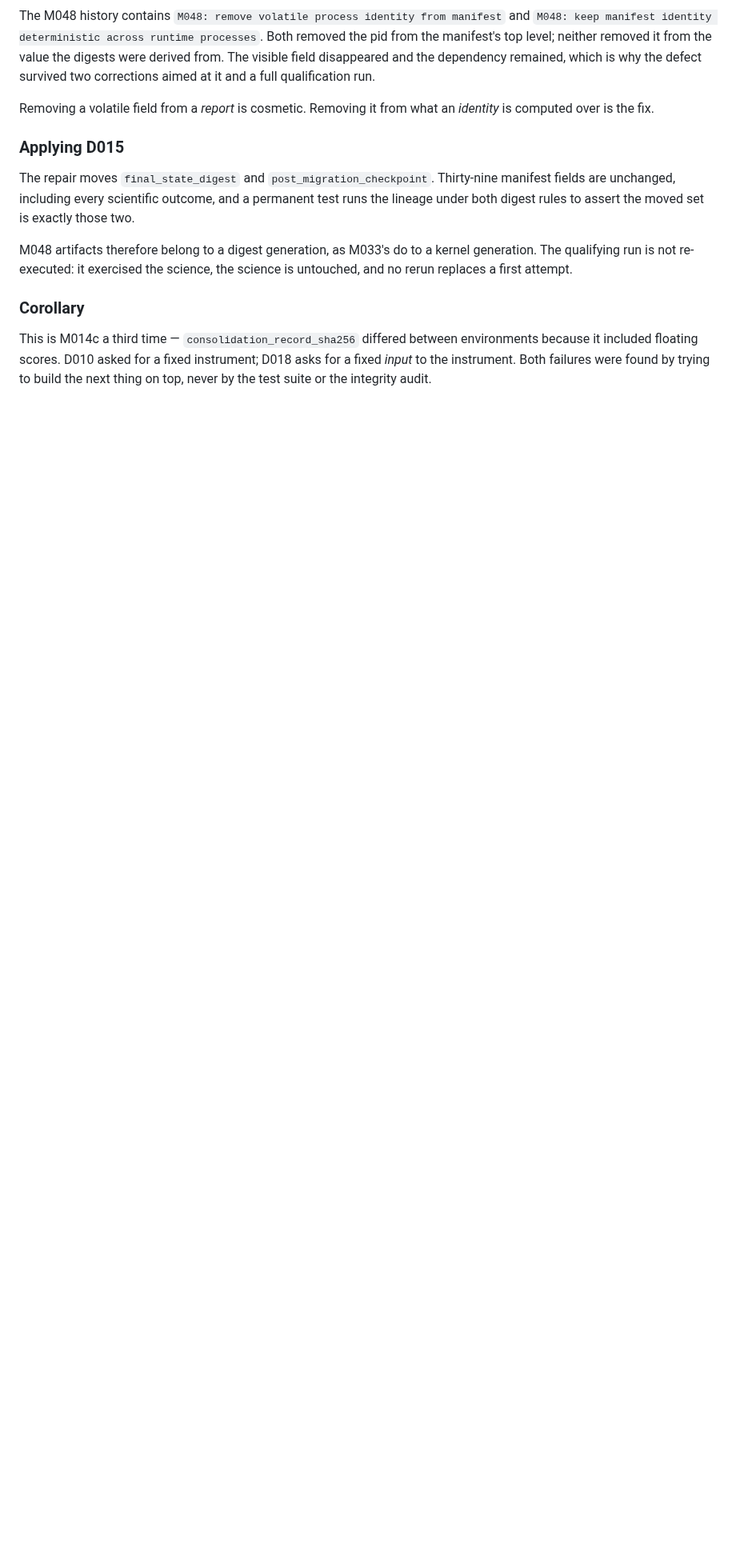
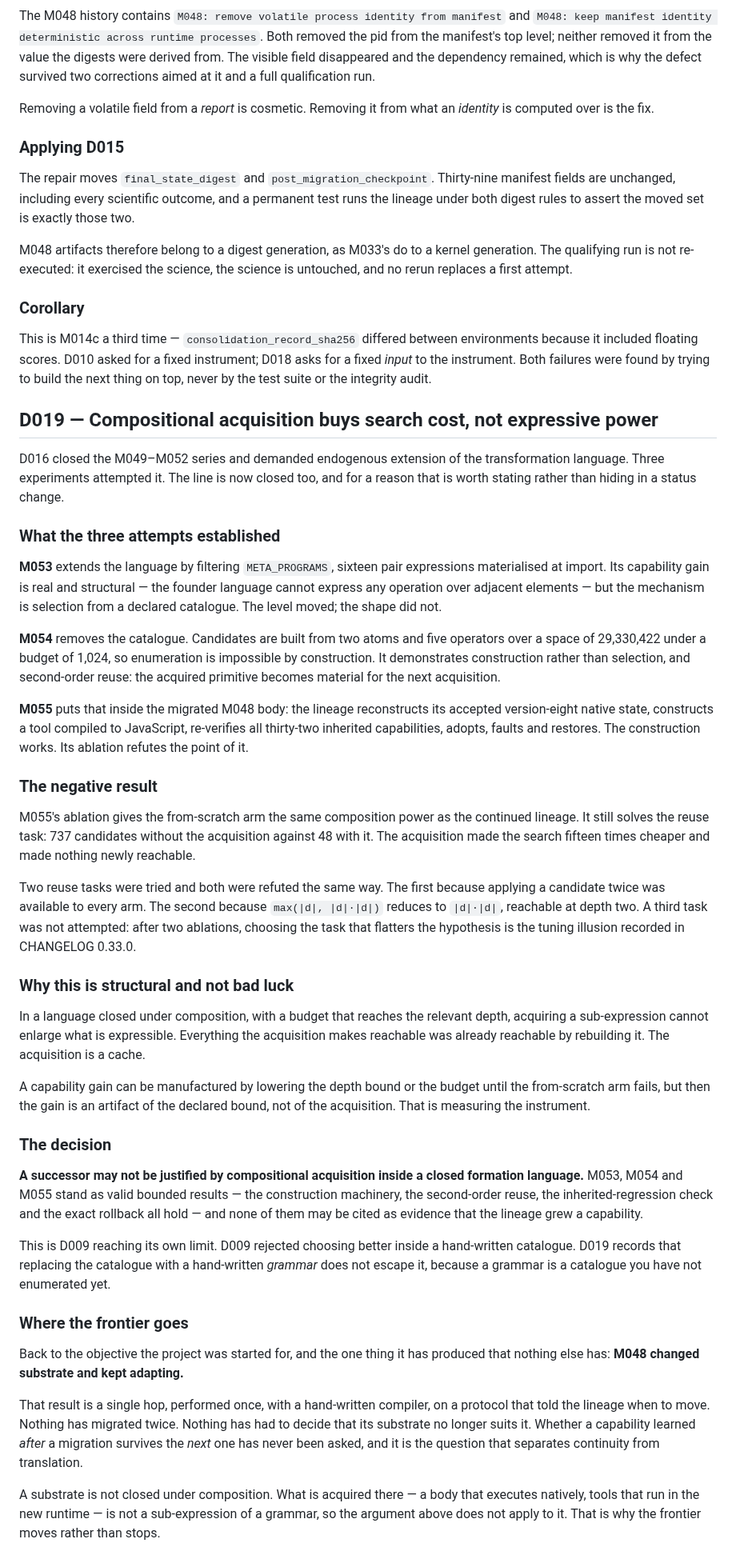
Before and after one commit to mjodheim/mira-genesis, a Markdown page: DECISIONS.md, the part around the change. Shown at 80% size. Drawn GitHub-style; blank space fills up the shorter version.

Commit message:
docs: close the language-extension line with D019 and return to the substrate
D016 closed the M049-M052 series and demanded endogenous extension of the
transformation language. Three experiments attempted it. D019 records what they
established and closes the line.

M053 extends the language by filtering sixteen expressions materialised at import:
selection from a declared catalogue. M054 removes the catalogue and constructs
from formation rules over a space of 29,330,422 under a budget of 1,024, with
second-order reuse. M055 puts that construction inside the migrated M048 body,
re-verifies all thirty-two inherited capabilities, adopts, faults and restores.

The construction machinery works. The point of it does not. M055's ablation gives
the from-scratch arm the same composition power and it still solves the reuse
task: 737 candidates without the acquisition against 48 with it. The acquisition
made the search fifteen times cheaper and made nothing newly reachable.

Two reuse tasks were tried and both were refuted the same way. A third was not
attempted, because after two ablations choosing the task that flatters the
hypothesis is the tuning illusion recorded in CHANGELOG 0.33.0.

The cause is structural. In a language closed under composition, with a budget
that reaches the relevant depth, acquiring a sub-expression cannot enlarge what is
expressible: everything it makes reachable was already reachable by rebuilding it.
A capability gain can be manufactured by lowering the depth bound until the
control fails, but that measures the instrument.

This is D009 reaching its own limit. D009 rejected choosing better inside a
hand-written catalogue; D019 records that replacing the catalogue with a
hand-written grammar does not escape it, because a grammar is a catalogue nobody
has enumerated yet.

M053, M054 and M055 remain valid bounded results and none may be cited as evidence
that the lineage grew a capability.

The frontier returns to repeated trans-substrate continuity. A substrate is not
closed under composition, so the argument above does not apply to it. M048 changed
substrate once, with a hand-written compiler, on a protocol that told it when to
move. Nothing has migrated twice, and whether a capability learned after a
migration survives the next one has never been asked.

```diff
--- a/DECISIONS.md
+++ b/DECISIONS.md
@@ -392,3 +392,73 @@ This is M014c a third time — `consolidation_record_sha256` differed between en
 it included floating scores. D010 asked for a fixed instrument; D018 asks for a fixed *input* to
 the instrument. Both failures were found by trying to build the next thing on top, never by the
 test suite or the integrity audit.
+
+## D019 — Compositional acquisition buys search cost, not expressive power
+
+D016 closed the M049–M052 series and demanded endogenous extension of the transformation
+language. Three experiments attempted it. The line is now closed too, and for a reason that is
+worth stating rather than hiding in a status change.
+
+### What the three attempts established
+
+**M053** extends the language by filtering `META_PROGRAMS`, sixteen pair expressions
+materialised at import. Its capability gain is real and structural — the founder language cannot
+express any operation over adjacent elements — but the mechanism is selection from a declared
+catalogue. The level moved; the shape did not.
+
+**M054** removes the catalogue. Candidates are built from two atoms and five operators over a
+space of 29,330,422 under a budget of 1,024, so enumeration is impossible by construction. It
+demonstrates construction rather than selection, and second-order reuse: the acquired primitive
+becomes material for the next acquisition.
+
+**M055** puts that inside the migrated M048 body: the lineage reconstructs its accepted
+version-eight native state, constructs a tool compiled to JavaScript, re-verifies all
+thirty-two inherited capabilities, adopts, faults and restores. The construction works. Its
+ablation refutes the point of it.
+
+### The negative result
+
+M055's ablation gives the from-scratch arm the same composition power as the continued lineage.
+It still solves the reuse task: 737 candidates without the acquisition against 48 with it. The
+acquisition made the search fifteen times cheaper and made nothing newly reachable.
+
+Two reuse tasks were tried and both were refuted the same way. The first because applying a
+candidate twice was available to every arm. The second because `max(|d|, |d|·|d|)` reduces to
+`|d|·|d|`, reachable at depth two. A third task was not attempted: after two ablations, choosing
+the task that flatters the hypothesis is the tuning illusion recorded in CHANGELOG 0.33.0.
+
+### Why this is structural and not bad luck
+
+In a language closed under composition, with a budget that reaches the relevant depth, acquiring
+a sub-expression cannot enlarge what is expressible. Everything the acquisition makes reachable
+was already reachable by rebuilding it. The acquisition is a cache.
+
+A capability gain can be manufactured by lowering the depth bound or the budget until the
+from-scratch arm fails, but then the gain is an artifact of the declared bound, not of the
+acquisition. That is measuring the instrument.
+
+### The decision
+
+**A successor may not be justified by compositional acquisition inside a closed formation
+language.** M053, M054 and M055 stand as valid bounded results — the construction machinery, the
+second-order reuse, the inherited-regression check and the exact rollback all hold — and none of
+them may be cited as evidence that the lineage grew a capability.
+
+This is D009 reaching its own limit. D009 rejected choosing better inside a hand-written
+catalogue. D019 records that replacing the catalogue with a hand-written *grammar* does not
+escape it, because a grammar is a catalogue you have not enumerated yet.
+
+### Where the frontier goes
+
+Back to the objective the project was started for, and the one thing it has produced that
+nothing else has: **M048 changed substrate and kept adapting.**
+
+That result is a single hop, performed once, with a hand-written compiler, on a protocol that
+told the lineage when to move. Nothing has migrated twice. Nothing has had to decide that its
+substrate no longer suits it. Whether a capability learned *after* a migration survives the
+*next* one has never been asked, and it is the question that separates continuity from
+translation.
+
+A substrate is not closed under composition. What is acquired there — a body that executes
+natively, tools that run in the new runtime — is not a sub-expression of a grammar, so the
+argument above does not apply to it. That is why the frontier moves rather than stops.
```
Also changed, not shown: PROJECT_STATE.md (+9 -2 lines).
